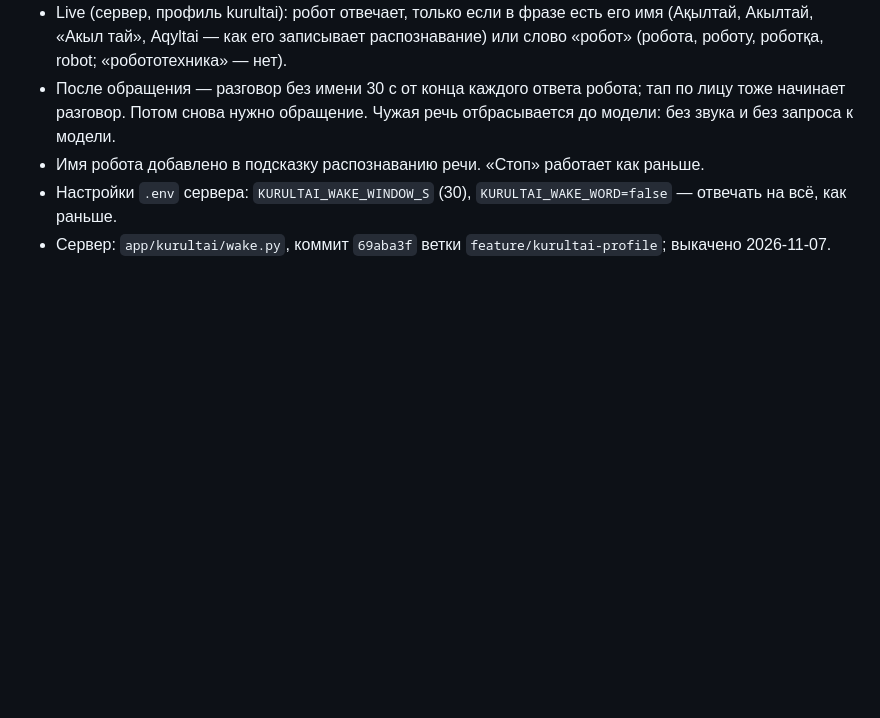
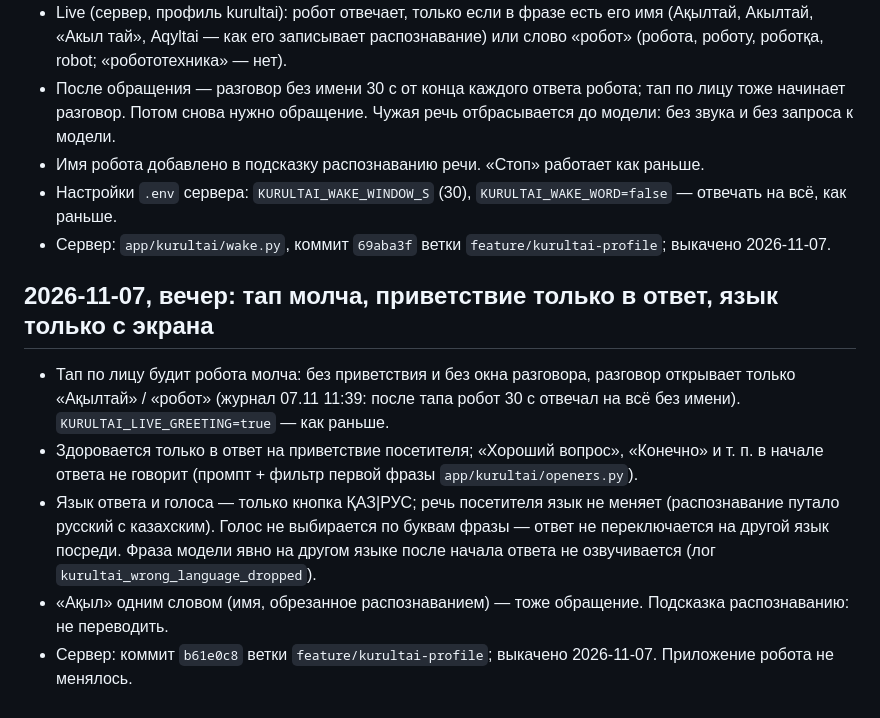
Before and after one commit to zh-bolat/kurultai, a Markdown page: docs/kurultai/CHANGELOG.md, the part around the change. Rendered like a GitHub page; blank space fills up the shorter version.

Commit message:
docs: CHANGELOG — тап молча, приветствие только в ответ, язык только с экрана (выкачено 2026-11-07)

```diff
--- a/docs/kurultai/CHANGELOG.md
+++ b/docs/kurultai/CHANGELOG.md
@@ -186,3 +186,14 @@
 - Имя робота добавлено в подсказку распознаванию речи. «Стоп» работает как раньше.
 - Настройки `.env` сервера: `KURULTAI_WAKE_WINDOW_S` (30), `KURULTAI_WAKE_WORD=false` — отвечать на всё, как раньше.
 - Сервер: `app/kurultai/wake.py`, коммит `69aba3f` ветки `feature/kurultai-profile`; выкачено 2026-11-07.
+
+## 2026-11-07, вечер: тап молча, приветствие только в ответ, язык только с экрана
+- Тап по лицу будит робота молча: без приветствия и без окна разговора, разговор открывает только «Ақылтай» / «робот»
+  (журнал 07.11 11:39: после тапа робот 30 с отвечал на всё без имени). `KURULTAI_LIVE_GREETING=true` — как раньше.
+- Здоровается только в ответ на приветствие посетителя; «Хороший вопрос», «Конечно» и т. п. в начале ответа не говорит
+  (промпт + фильтр первой фразы `app/kurultai/openers.py`).
+- Язык ответа и голоса — только кнопка ҚАЗ|РУС; речь посетителя язык не меняет (распознавание путало русский
+  с казахским). Голос не выбирается по буквам фразы — ответ не переключается на другой язык посреди. Фраза модели
+  явно на другом языке после начала ответа не озвучивается (лог `kurultai_wrong_language_dropped`).
+- «Ақыл» одним словом (имя, обрезанное распознаванием) — тоже обращение. Подсказка распознаванию: не переводить.
+- Сервер: коммит `b61e0c8` ветки `feature/kurultai-profile`; выкачено 2026-11-07. Приложение робота не менялось.
```
